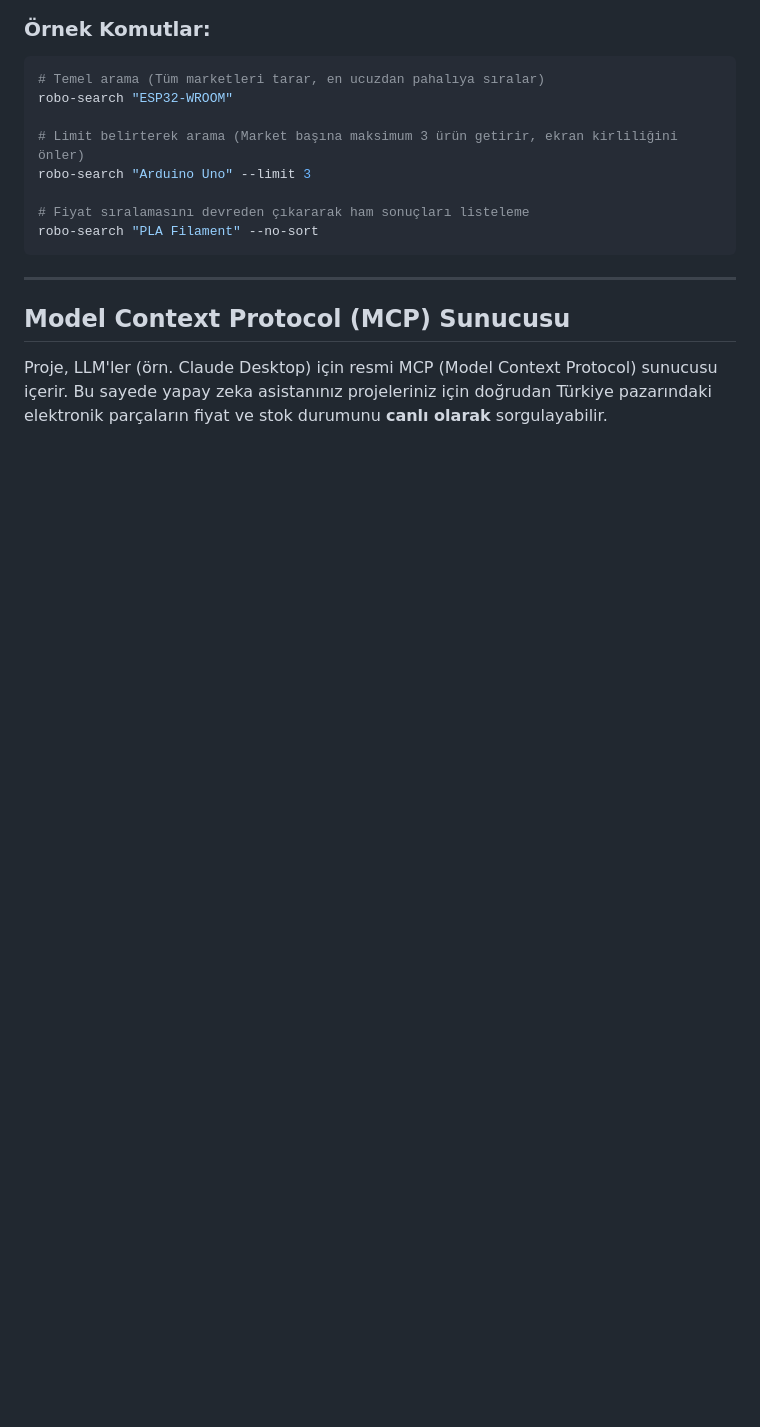
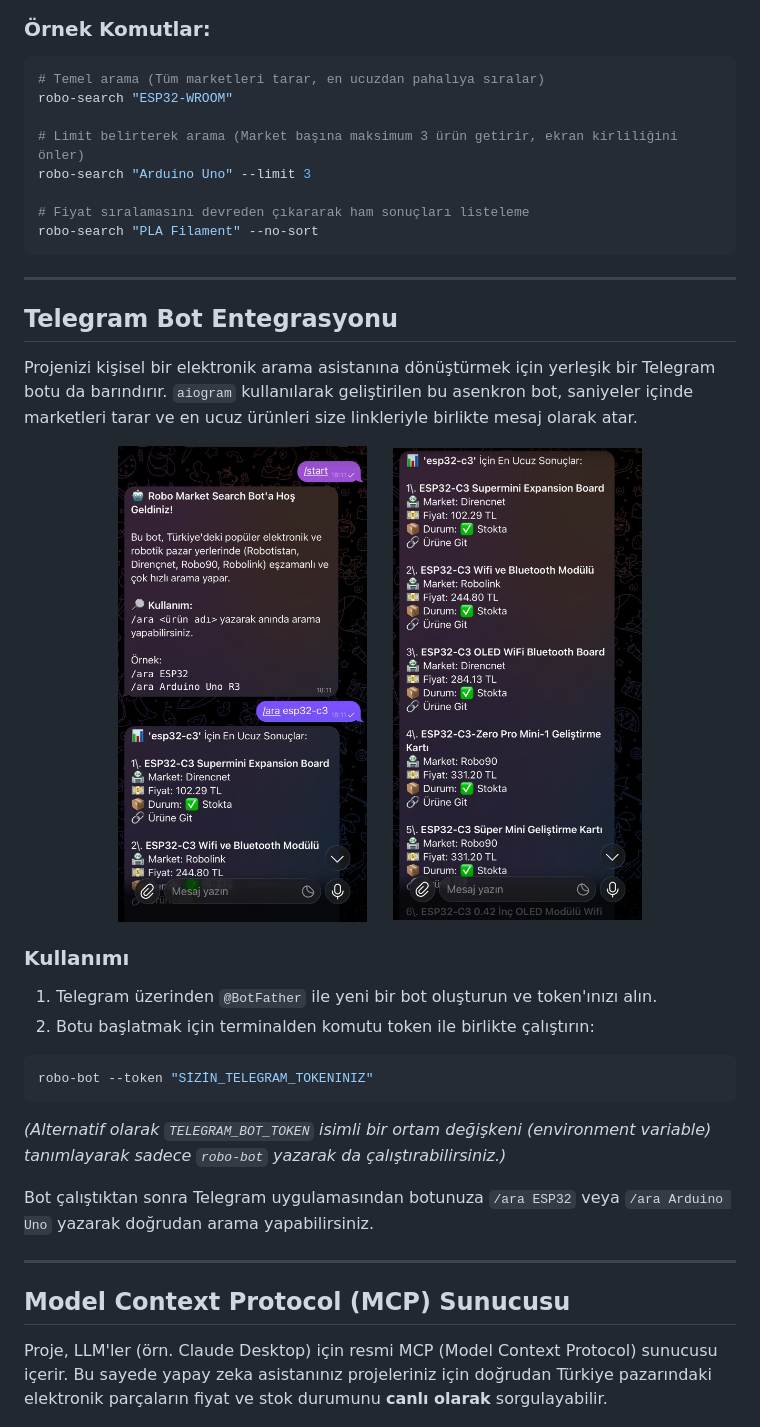
Before and after one commit to AtaCanYmc/robo-market-search, a Markdown page: README.md, the part around the change. Rendered like a GitHub page; pictures changed too: docs/bot_example.jpeg (added), docs/bot_example_2.jpeg (added); blank space fills up the shorter version.

Commit message:
feat: telegram bot server feature

````diff
--- a/README.md
+++ b/README.md
@@ -53,6 +53,31 @@ robo-search "Arduino Uno" --limit 3
 # Fiyat sıralamasını devreden çıkararak ham sonuçları listeleme
 robo-search "PLA Filament" --no-sort
 ```
+
+---
+
+## Telegram Bot Entegrasyonu
+
+Projenizi kişisel bir elektronik arama asistanına dönüştürmek için yerleşik bir Telegram botu da barındırır. `aiogram` kullanılarak geliştirilen bu asenkron bot, saniyeler içinde marketleri tarar ve en ucuz ürünleri size linkleriyle birlikte mesaj olarak atar.
+
+<p align="center">
+  <img src="docs/bot_example.jpeg" width="35%" alt="Telegram Bot Örnek 1"/>
+  &nbsp;&nbsp;&nbsp;
+  <img src="docs/bot_example_2.jpeg" width="35%" alt="Telegram Bot Örnek 2"/>
+</p>
+
+### Kullanımı
+
+1. Telegram üzerinden `@BotFather` ile yeni bir bot oluşturun ve token'ınızı alın.
+2. Botu başlatmak için terminalden komutu token ile birlikte çalıştırın:
+
+```bash
+robo-bot --token "SİZİN_TELEGRAM_TOKENINIZ"
+```
+
+*(Alternatif olarak `TELEGRAM_BOT_TOKEN` isimli bir ortam değişkeni (environment variable) tanımlayarak sadece `robo-bot` yazarak da çalıştırabilirsiniz.)*
+
+Bot çalıştıktan sonra Telegram uygulamasından botunuza `/ara ESP32` veya `/ara Arduino Uno` yazarak doğrudan arama yapabilirsiniz.
 
 ---
 
````
Also changed, not shown: 9 other files.
